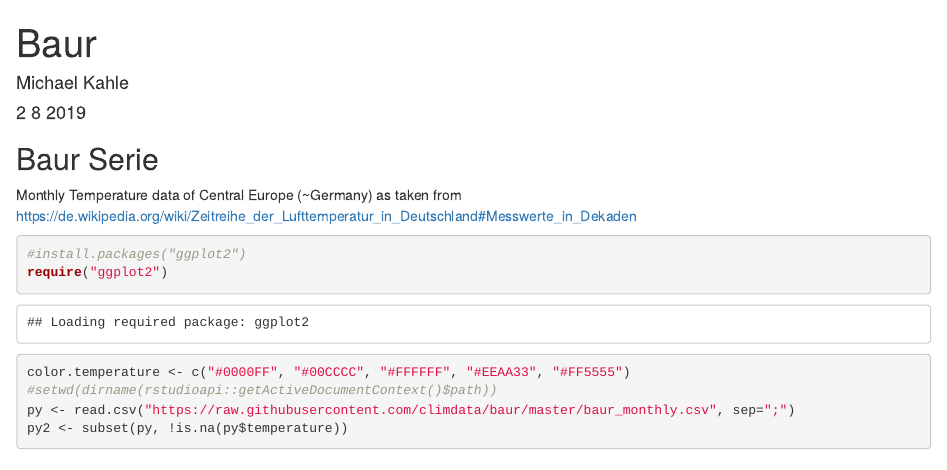
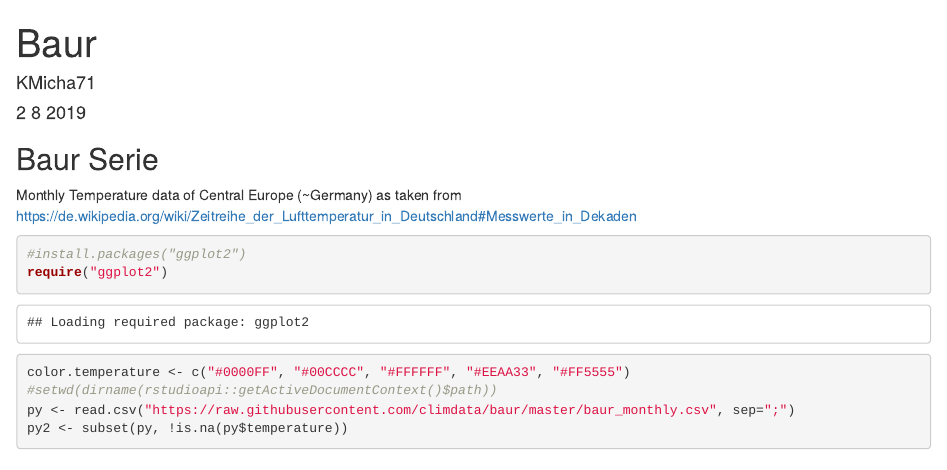
Before and after one commit to climdata/baur, an R Markdown document (README.Rmd): the page in a window 1100 px wide, from its top. Rendered offline with R 4.5, knitr and Pandoc, with nearby package versions.

```diff
--- a/README.Rmd
+++ b/README.Rmd
@@ -1,6 +1,6 @@
 ---
 title: "Baur"
-author: "Michael Kahle"
+author: "KMicha71"
 date: "2 8 2019"
 output:
   html_document:
```
Also changed, not shown: README.md, 1 other file.
